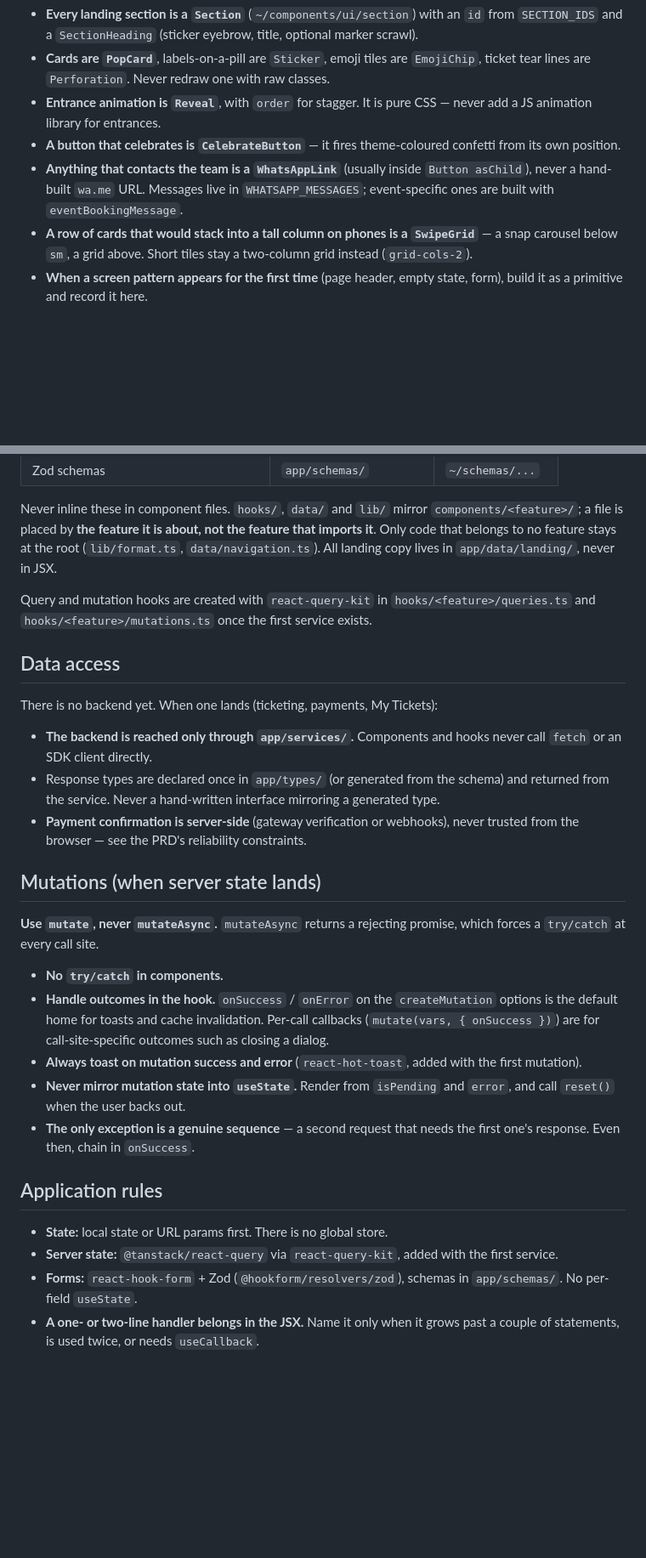
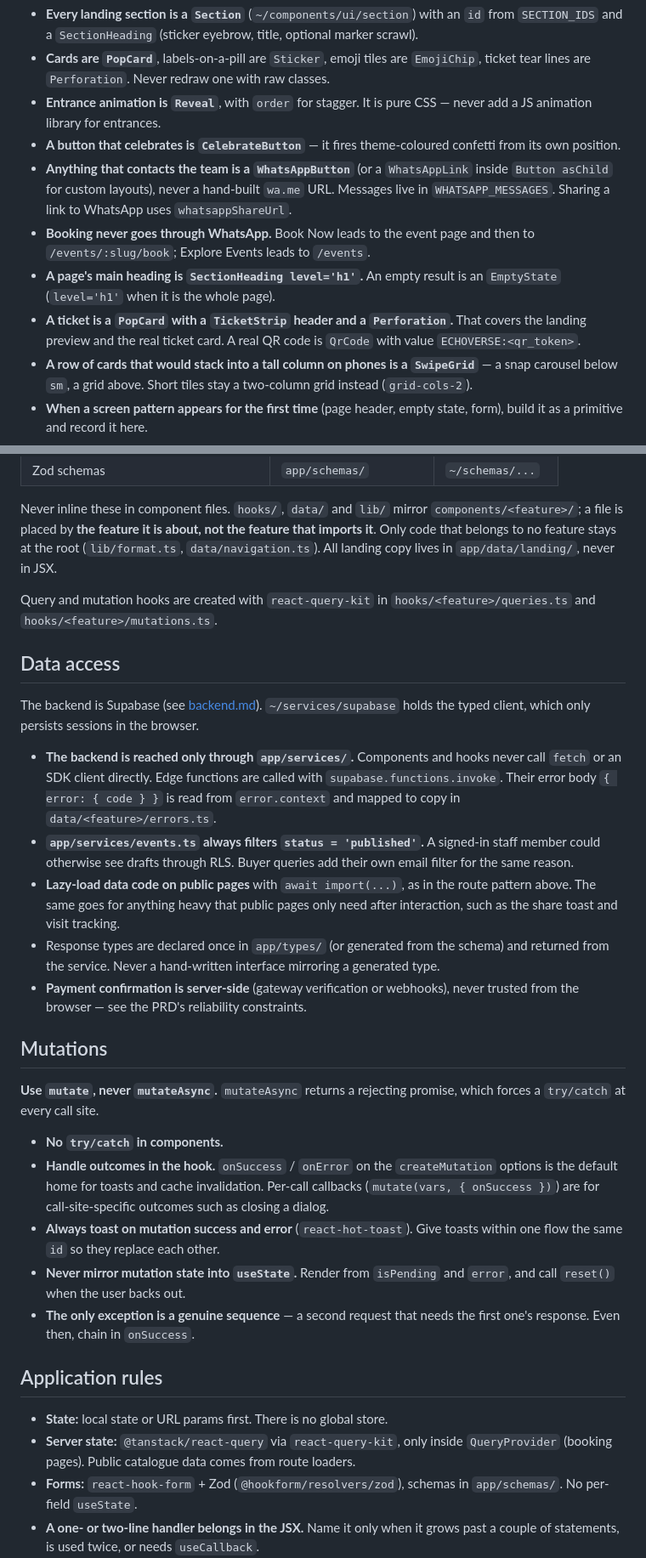
Before and after one commit to ravitejas-tech/ecoverse, a Markdown page: docs/rulebooks/frontend.md, 2 parts joined by grey strips. Shown at 85% size. GitHub-like rendering; blank space fills up the shorter version.

```diff
--- a/docs/rulebooks/frontend.md
+++ b/docs/rulebooks/frontend.md
@@ -41,7 +41,10 @@ Before writing a `className` with more than a couple of visual classes, search f
 - **Cards are `PopCard`**, labels-on-a-pill are `Sticker`, emoji tiles are `EmojiChip`, ticket tear lines are `Perforation`. Never redraw one with raw classes.
 - **Entrance animation is `Reveal`**, with `order` for stagger. It is pure CSS — never add a JS animation library for entrances.
 - **A button that celebrates is `CelebrateButton`** — it fires theme-coloured confetti from its own position.
-- **Anything that contacts the team is a `WhatsAppLink`** (usually inside `Button asChild`), never a hand-built `wa.me` URL. Messages live in `WHATSAPP_MESSAGES`; event-specific ones are built with `eventBookingMessage`.
+- **Anything that contacts the team is a `WhatsAppButton`** (or a `WhatsAppLink` inside `Button asChild` for custom layouts), never a hand-built `wa.me` URL. Messages live in `WHATSAPP_MESSAGES`. Sharing a link to WhatsApp uses `whatsappShareUrl`.
+- **Booking never goes through WhatsApp.** Book Now leads to the event page and then to `/events/:slug/book`; Explore Events leads to `/events`.
+- **A page's main heading is `SectionHeading level='h1'`.** An empty result is an `EmptyState` (`level='h1'` when it is the whole page).
+- **A ticket is a `PopCard` with a `TicketStrip` header and a `Perforation`.** That covers the landing preview and the real ticket card. A real QR code is `QrCode` with value `ECHOVERSE:<qr_token>`.
 - **A row of cards that would stack into a tall column on phones is a `SwipeGrid`** — a snap carousel below `sm`, a grid above. Short tiles stay a two-column grid instead (`grid-cols-2`).
 - **When a screen pattern appears for the first time** (page header, empty state, form), build it as a primitive and record it here.
 
@@ -165,30 +189,32 @@ The palette is defined once in `app/global.css`: raw values on `:root` (light) a
 
 Never inline these in component files. `hooks/`, `data/` and `lib/` mirror `components/<feature>/`; a file is placed by **the feature it is about, not the feature that imports it**. Only code that belongs to no feature stays at the root (`lib/format.ts`, `data/navigation.ts`). All landing copy lives in `app/data/landing/`, never in JSX.
 
-Query and mutation hooks are created with `react-query-kit` in `hooks/<feature>/queries.ts` and `hooks/<feature>/mutations.ts` once the first service exists.
+Query and mutation hooks are created with `react-query-kit` in `hooks/<feature>/queries.ts` and `hooks/<feature>/mutations.ts`.
 
 ## Data access
 
-There is no backend yet. When one lands (ticketing, payments, My Tickets):
+The backend is Supabase (see [backend.md](backend.md)). `~/services/supabase` holds the typed client, which only persists sessions in the browser.
 
-- **The backend is reached only through `app/services/`.** Components and hooks never call `fetch` or an SDK client directly.
+- **The backend is reached only through `app/services/`.** Components and hooks never call `fetch` or an SDK client directly. Edge functions are called with `supabase.functions.invoke`. Their error body `{ error: { code } }` is read from `error.context` and mapped to copy in `data/<feature>/errors.ts`.
+- **`app/services/events.ts` always filters `status = 'published'`.** A signed-in staff member could otherwise see drafts through RLS. Buyer queries add their own email filter for the same reason.
+- **Lazy-load data code on public pages** with `await import(...)`, as in the route pattern above. The same goes for anything heavy that public pages only need after interaction, such as the share toast and visit tracking.
 - Response types are declared once in `app/types/` (or generated from the schema) and returned from the service. Never a hand-written interface mirroring a generated type.
 - **Payment confirmation is server-side** (gateway verification or webhooks), never trusted from the browser — see the PRD's reliability constraints.
 
-## Mutations (when server state lands)
+## Mutations
 
 **Use `mutate`, never `mutateAsync`.** `mutateAsync` returns a rejecting promise, which forces a `try/catch` at every call site.
 
 - **No `try/catch` in components.**
 - **Handle outcomes in the hook.** `onSuccess` / `onError` on the `createMutation` options is the default home for toasts and cache invalidation. Per-call callbacks (`mutate(vars, { onSuccess })`) are for call-site-specific outcomes such as closing a dialog.
-- **Always toast on mutation success and error** (`react-hot-toast`, added with the first mutation).
+- **Always toast on mutation success and error** (`react-hot-toast`). Give toasts within one flow the same `id` so they replace each other.
 - **Never mirror mutation state into `useState`.** Render from `isPending` and `error`, and call `reset()` when the user backs out.
 - **The only exception is a genuine sequence** — a second request that needs the first one's response. Even then, chain in `onSuccess`.
 
 ## Application rules
 
 - **State:** local state or URL params first. There is no global store.
-- **Server state:** `@tanstack/react-query` via `react-query-kit`, added with the first service.
+- **Server state:** `@tanstack/react-query` via `react-query-kit`, only inside `QueryProvider` (booking pages). Public catalogue data comes from route loaders.
 - **Forms:** `react-hook-form` + Zod (`@hookform/resolvers/zod`), schemas in `app/schemas/`. No per-field `useState`.
 - **A one- or two-line handler belongs in the JSX.** Name it only when it grows past a couple of statements, is used twice, or needs `useCallback`.
 - **Performance:** do not create new objects or functions inline in JSX when the prop feeds a memoized child, a dependency array, or a list row. A trivial inline arrow on a DOM element is fine.
```
Also changed, not shown: other parts of docs/rulebooks/frontend.md (+32 -9 lines).
